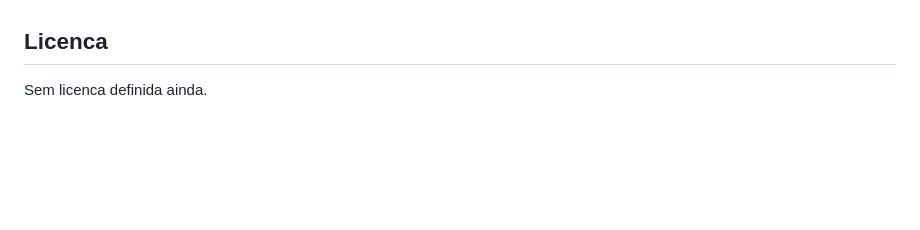
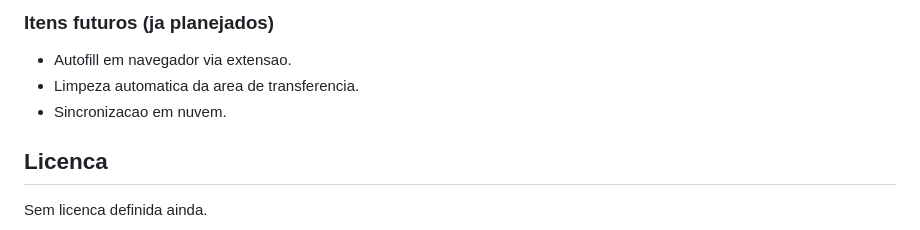
Before and after one commit to JSGuilherme/safe-guard, a Markdown page: README.md, the part around one of its changes. Rendered like a GitHub page; blank space fills up the shorter version.

```diff
--- a/README.md
+++ b/README.md
@@ -206,3 +248,8 @@ O cofre e salvo em:
+### Itens futuros (ja planejados)
+
+- Autofill em navegador via extensao.
+- Limpeza automatica da area de transferencia.
+- Sincronizacao em nuvem.
 
 ## Licenca
 
```
Also changed, not shown: other parts of README.md (+46 -4 lines).
